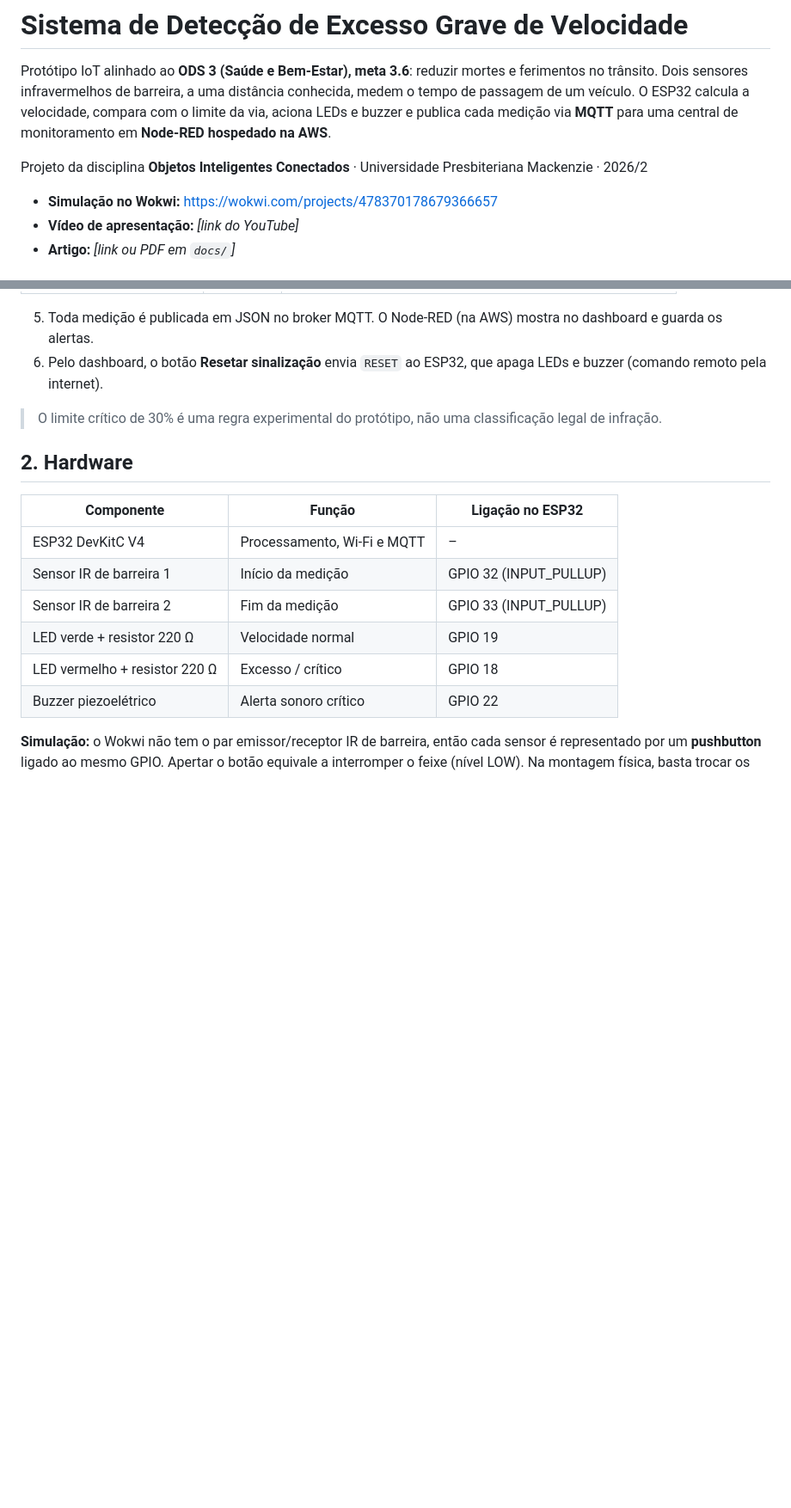
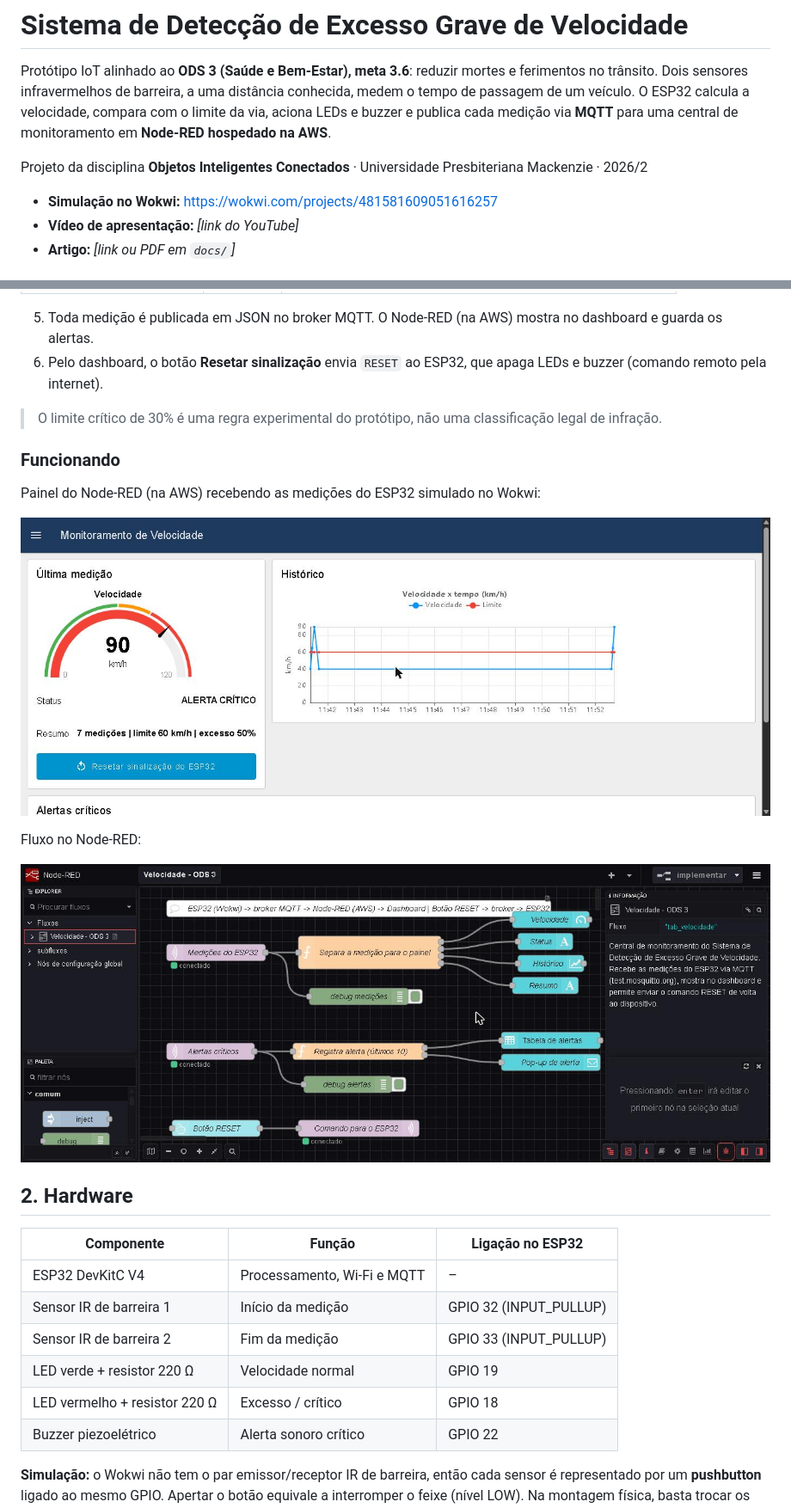
Before and after one commit to fabiorod20/objetos_inteligentes_conectados_ODS3, a Markdown page: README.md, 2 parts joined by grey strips. Shown at 86% size. Rendered like a GitHub page; pictures changed too: docs/print-dashboard.jpg (added), docs/print-node-red.jpg (added); blank space fills up the shorter version.

Commit message:
Prints do sistema funcionando e link novo do Wokwi

```diff
--- a/README.md
+++ b/README.md
@@ -7,7 +7,7 @@ O ESP32 calcula a velocidade, compara com o limite da via, aciona LEDs e buzzer
 
 Projeto da disciplina **Objetos Inteligentes Conectados** · Universidade Presbiteriana Mackenzie · 2026/2
 
-- **Simulação no Wokwi:** https://wokwi.com/projects/478370178679366657
+- **Simulação no Wokwi:** https://wokwi.com/projects/481581609051616257
 - **Vídeo de apresentação:** _[link do YouTube]_
 - **Artigo:** _[link ou PDF em `docs/`]_
 
@@ -41,6 +41,16 @@ Projeto da disciplina **Objetos Inteligentes Conectados** · Universidade Presbi
 6. Pelo dashboard, o botão **Resetar sinalização** envia `RESET` ao ESP32, que apaga LEDs e buzzer (comando remoto pela internet).
 
 > O limite crítico de 30% é uma regra experimental do protótipo, não uma classificação legal de infração.
+
+### Funcionando
+
+Painel do Node-RED (na AWS) recebendo as medições do ESP32 simulado no Wokwi:
+
+![Dashboard](docs/print-dashboard.jpg)
+
+Fluxo no Node-RED:
+
+![Fluxo Node-RED](docs/print-node-red.jpg)
 
 ## 2. Hardware
 
```
Also changed, not shown: docs/print-wokwi.jpg (added).
